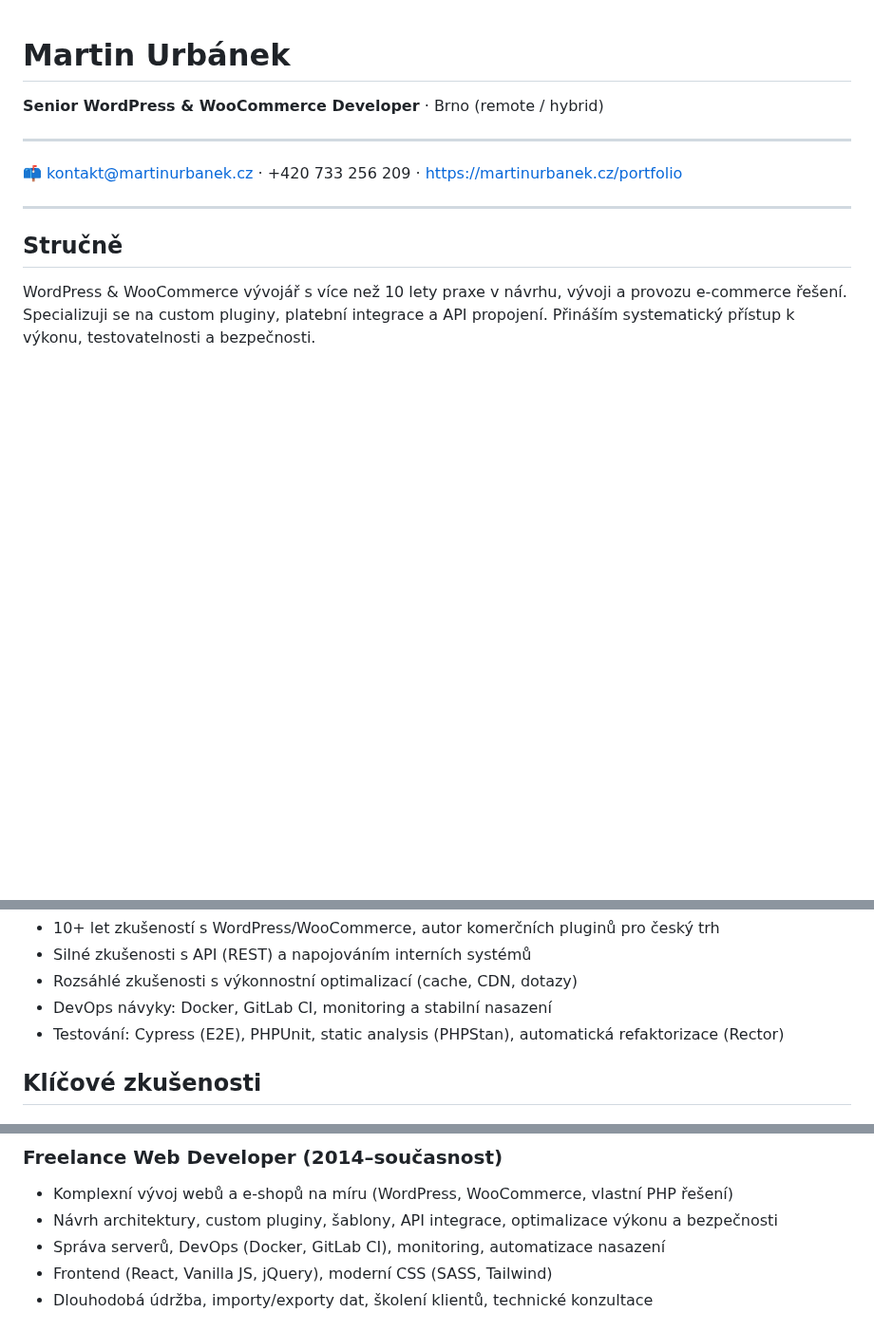
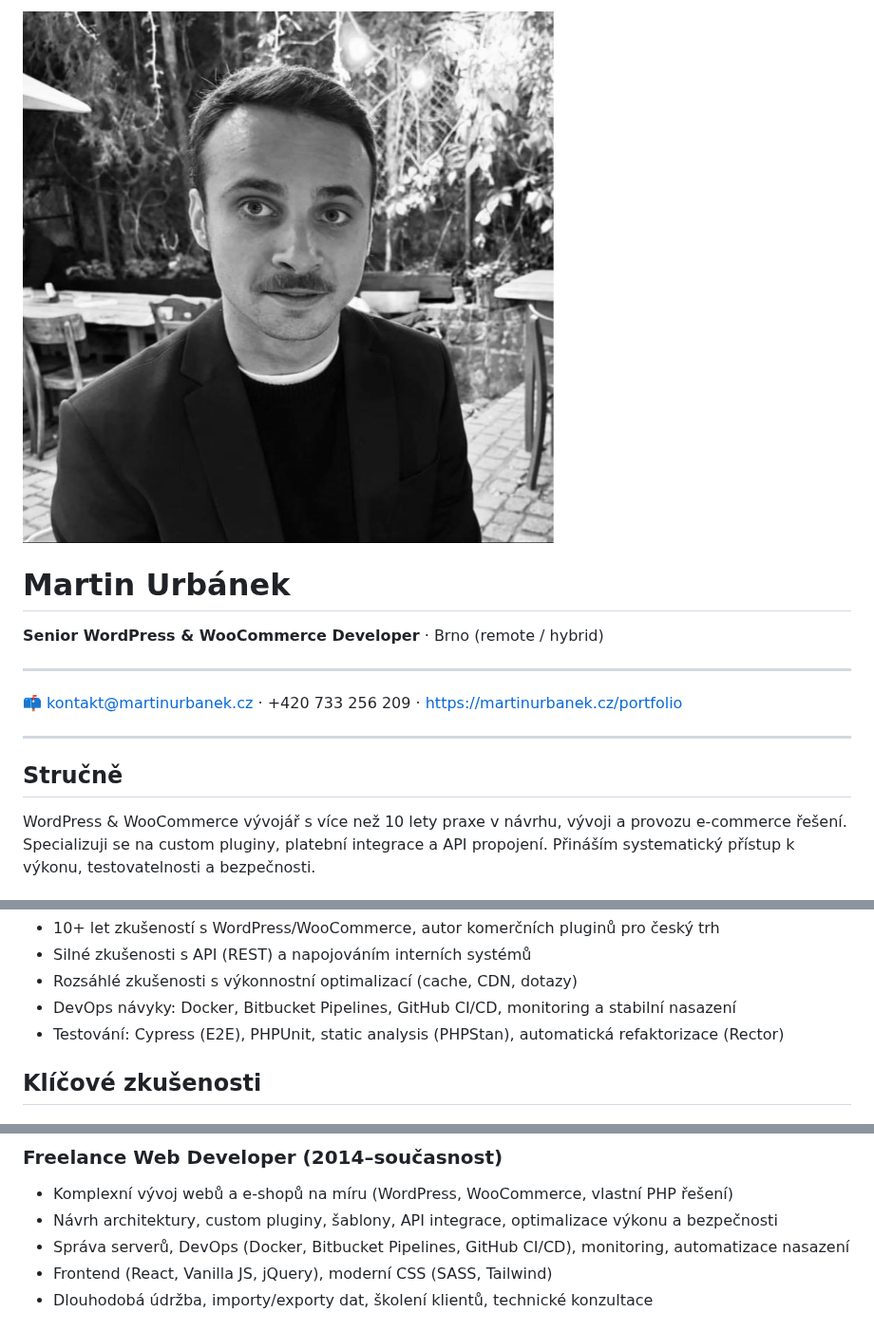
Before and after one commit to SenorUrb/prace, a Markdown page: CV-Martin-Urbanek-2026.md, 3 parts joined by grey strips. Shown at 95% size. Rendered like a GitHub page; pictures changed too: assets/img/martin_urbanek.jpeg (added); blank space fills up the shorter version.

Commit message:
...
Co-authored-by: Copilot <copilot@github.com>

```diff
--- a/CV-Martin-Urbanek-2026.md
+++ b/CV-Martin-Urbanek-2026.md
@@ -1,3 +1,6 @@
+
+![Martin Urbánek](assets/img/martin_urbanek.jpeg)
+
 # Martin Urbánek
 
 **Senior WordPress & WooCommerce Developer** · Brno (remote / hybrid)
@@ -17,7 +20,7 @@ Co přináším
 - 10+ let zkušeností s WordPress/WooCommerce, autor komerčních pluginů pro český trh
 - Silné zkušenosti s API (REST) a napojováním interních systémů
 - Rozsáhlé zkušenosti s výkonnostní optimalizací (cache, CDN, dotazy)
-- DevOps návyky: Docker, GitLab CI, monitoring a stabilní nasazení
+- DevOps návyky: Docker, Bitbucket Pipelines, GitHub CI/CD, monitoring a stabilní nasazení
 - Testování: Cypress (E2E), PHPUnit, static analysis (PHPStan), automatická refaktorizace (Rector)
 
 Klíčové zkušenosti
@@ -38,7 +41,7 @@ Klíčové zkušenosti
 ### Freelance Web Developer (2014–současnost)
 - Komplexní vývoj webů a e-shopů na míru (WordPress, WooCommerce, vlastní PHP řešení)
 - Návrh architektury, custom pluginy, šablony, API integrace, optimalizace výkonu a bezpečnosti
-- Správa serverů, DevOps (Docker, GitLab CI), monitoring, automatizace nasazení
+- Správa serverů, DevOps (Docker, Bitbucket Pipelines, GitHub CI/CD), monitoring, automatizace nasazení
 - Frontend (React, Vanilla JS, jQuery), moderní CSS (SASS, Tailwind)
 - Dlouhodobá údržba, importy/exporty dat, školení klientů, technické konzultace
 
```
Also changed, not shown: other parts of CV-Martin-Urbanek-2026.md (+1 -1 lines).
